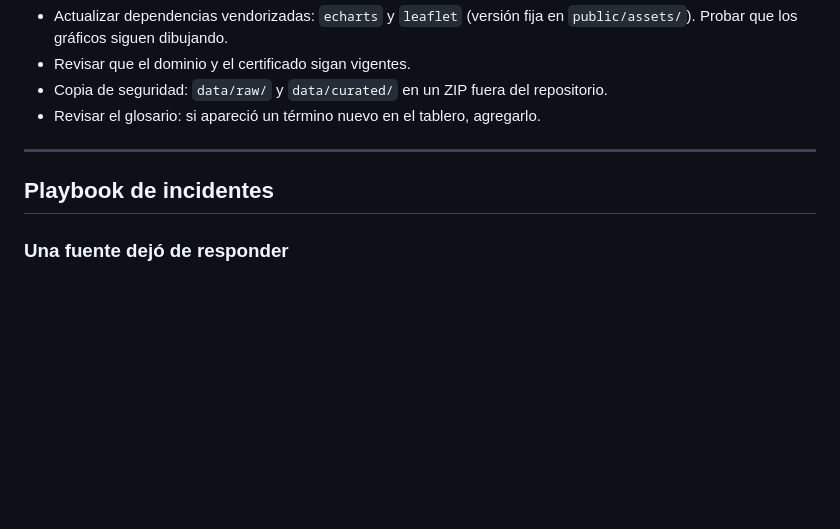
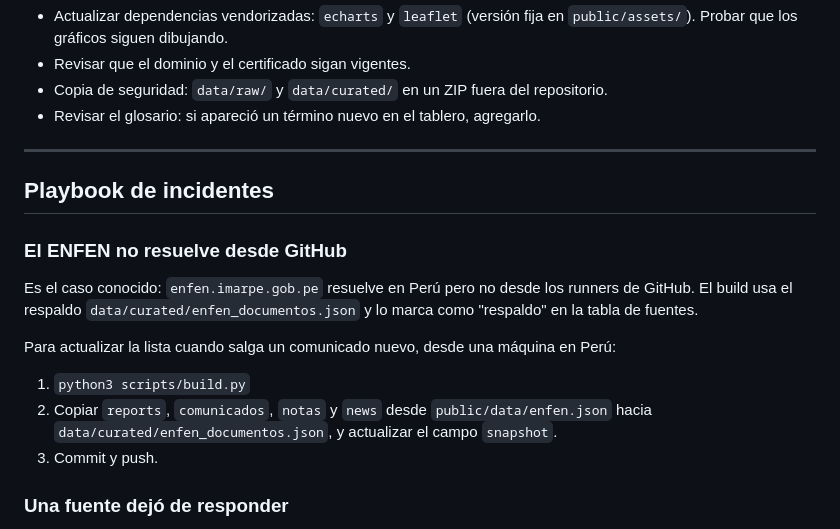
Before and after one commit to DoctorSudoku/nino-peru, a Markdown page: docs/MANTENIMIENTO.md, the part around the change. Rendered like a GitHub page; blank space fills up the shorter version.

Commit message:
Documentar la limitación de DNS del ENFEN

```diff
--- a/docs/MANTENIMIENTO.md
+++ b/docs/MANTENIMIENTO.md
@@ -93,6 +93,19 @@ campo `page` para eso. Si no se puede citar, no se publica.
 
 ## Playbook de incidentes
 
+### El ENFEN no resuelve desde GitHub
+
+Es el caso conocido: `enfen.imarpe.gob.pe` resuelve en Perú pero no desde los runners de
+GitHub. El build usa el respaldo `data/curated/enfen_documentos.json` y lo marca como
+"respaldo" en la tabla de fuentes.
+
+Para actualizar la lista cuando salga un comunicado nuevo, desde una máquina en Perú:
+
+1. `python3 scripts/build.py`
+2. Copiar `reports`, `comunicados`, `notas` y `news` desde `public/data/enfen.json`
+   hacia `data/curated/enfen_documentos.json`, y actualizar el campo `snapshot`.
+3. Commit y push.
+
 ### Una fuente dejó de responder
 
 El build no se cae: escribe el error en `meta.json` y conserva el JSON anterior. La
```
Also changed, not shown: docs/FUENTES.md (+6 -1 lines).
